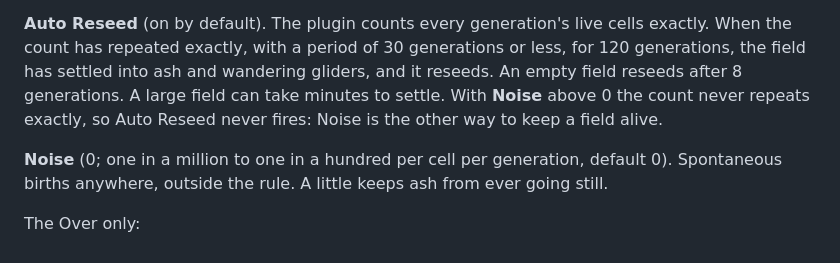
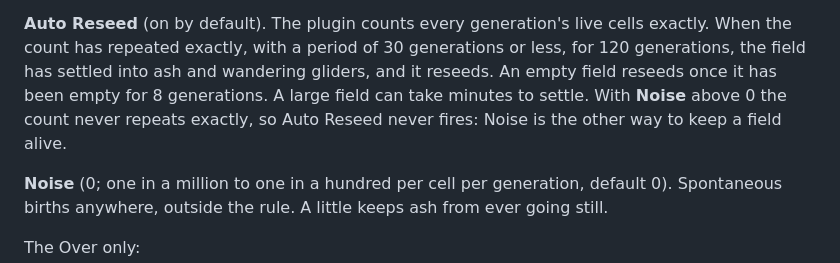
Before and after one commit to stoatworks-labs/conway, a Markdown page: docs/USER-GUIDE.md, the part around the change. GitHub-like rendering.

Commit message:
Docs: the empty-field reseed counted the same way in both
Settle.h settles an empty field after kExtinct = 8 empty counts; cwtest
--settle checks it fires at generation kExtinct - 1 = 7. The README's "at 7"
is that generation, counted from 0; the guide now says "empty for 8".

Co-Authored-By: Claude Opus 5.5 <noreply@anthropic.com>

```diff
--- a/docs/USER-GUIDE.md
+++ b/docs/USER-GUIDE.md
@@ -174,8 +174,9 @@ as it is now).
 **Auto Reseed** (on by default). The plugin counts every generation's live cells exactly. When
 the count has repeated exactly, with a period of 30 generations or less, for 120 generations,
 the field has settled into ash and wandering gliders, and it reseeds. An empty field reseeds
-after 8 generations. A large field can take minutes to settle. With **Noise** above 0 the count
-never repeats exactly, so Auto Reseed never fires: Noise is the other way to keep a field alive.
+once it has been empty for 8 generations. A large field can take minutes to settle. With
+**Noise** above 0 the count never repeats exactly, so Auto Reseed never fires: Noise is the
+other way to keep a field alive.
 
 **Noise** (0; one in a million to one in a hundred per cell per generation, default 0).
 Spontaneous births anywhere, outside the rule. A little keeps ash from ever going still.
```
Also changed, not shown: README.md (+1 -1 lines).
